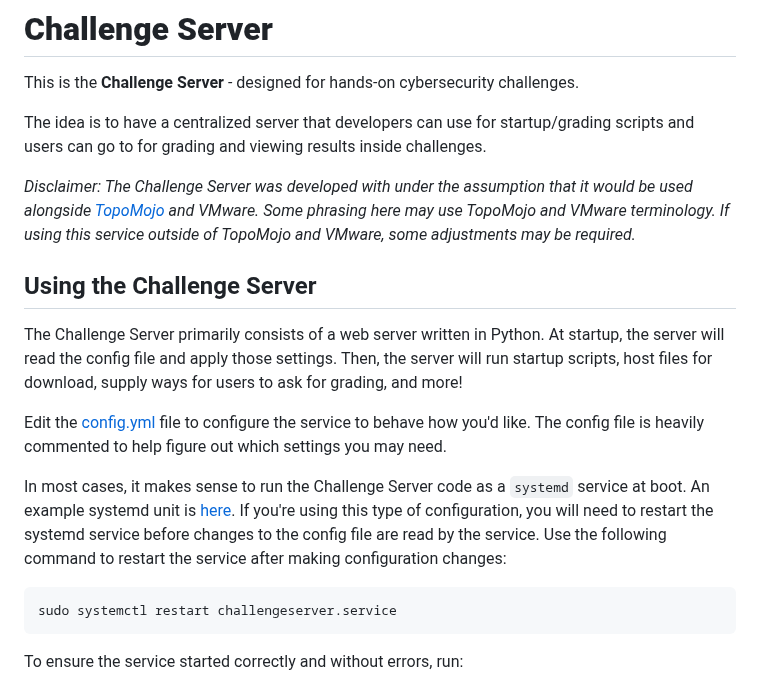
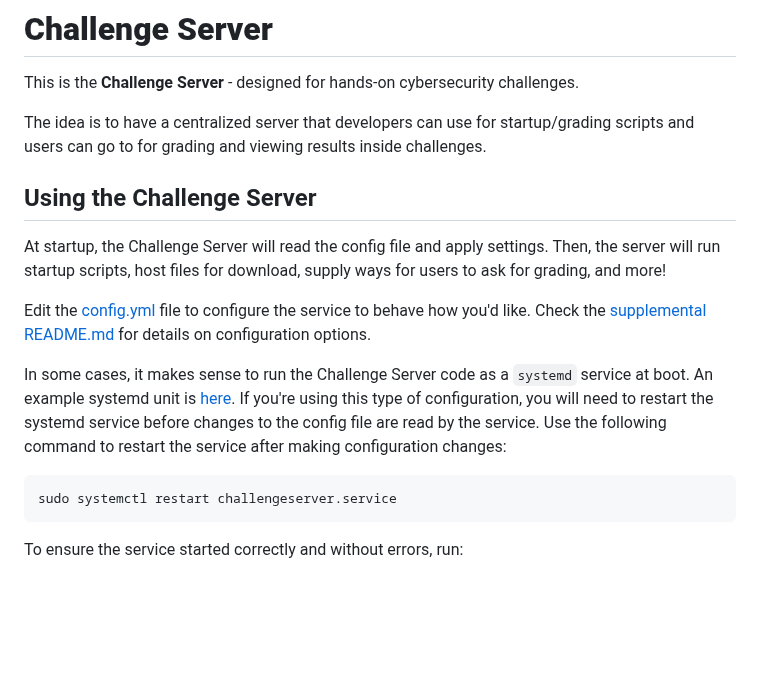
Before and after one commit to cmu-sei/Challenge-Server, a Markdown page: README.md, the part around the change. GitHub-like rendering; blank space fills up the shorter version.

Commit message:
Update main readme

````diff
--- a/README.md
+++ b/README.md
@@ -4,15 +4,13 @@ This is the **Challenge Server** - designed for hands-on cybersecurity challenge
 
 The idea is to have a centralized server that developers can use for startup/grading scripts and users can go to for grading and viewing results inside challenges.
 
-_Disclaimer: The Challenge Server was developed with under the assumption that it would be used alongside [TopoMojo](https://github.com/cmu-sei/topomojo) and VMware. Some phrasing here may use TopoMojo and VMware terminology. If using this service outside of TopoMojo and VMware, some adjustments may be required._
-
 ## Using the Challenge Server
 
-The Challenge Server primarily consists of a web server written in Python. At startup, the server will read the config file and apply those settings. Then, the server will run startup scripts, host files for download, supply ways for users to ask for grading, and more!
+At startup, the Challenge Server will read the config file and apply settings. Then, the server will run startup scripts, host files for download, supply ways for users to ask for grading, and more!
 
-Edit the [config.yml](./src/config.yml) file to configure the service to behave how you'd like. The config file is heavily commented to help figure out which settings you may need.
+Edit the [config.yml](./src/config.yml) file to configure the service to behave how you'd like. Check the [supplemental README.md](./src/README.md) for details on configuration options.
 
-In most cases, it makes sense to run the Challenge Server code as a `systemd` service at boot. An example systemd unit is [here](./challengeserver.service). If you're using this type of configuration, you will need to restart the systemd service before changes to the config file are read by the service. Use the following command to restart the service after making configuration changes:
+In some cases, it makes sense to run the Challenge Server code as a `systemd` service at boot. An example systemd unit is [here](./challengeserver.service). If you're using this type of configuration, you will need to restart the systemd service before changes to the config file are read by the service. Use the following command to restart the service after making configuration changes:
 
 ```bash
 sudo systemctl restart challengeserver.service
````
